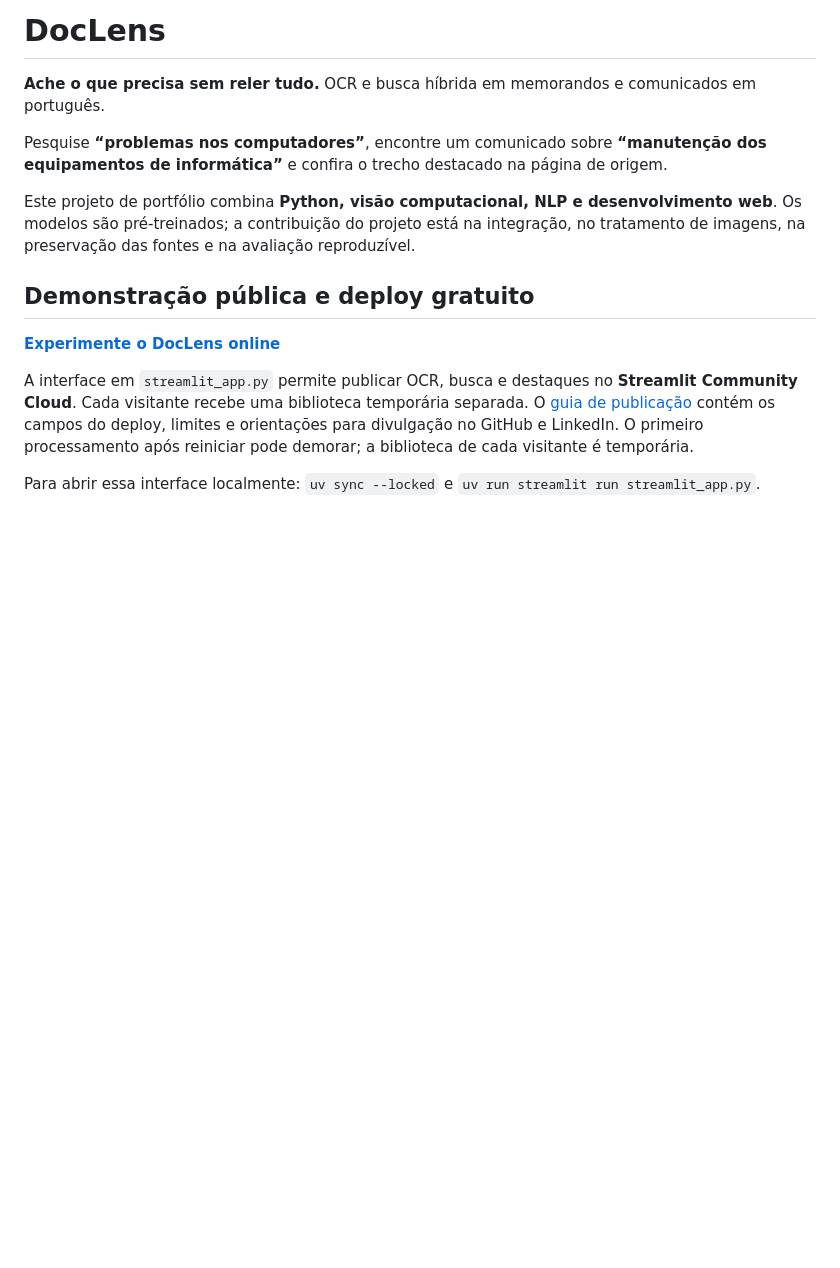
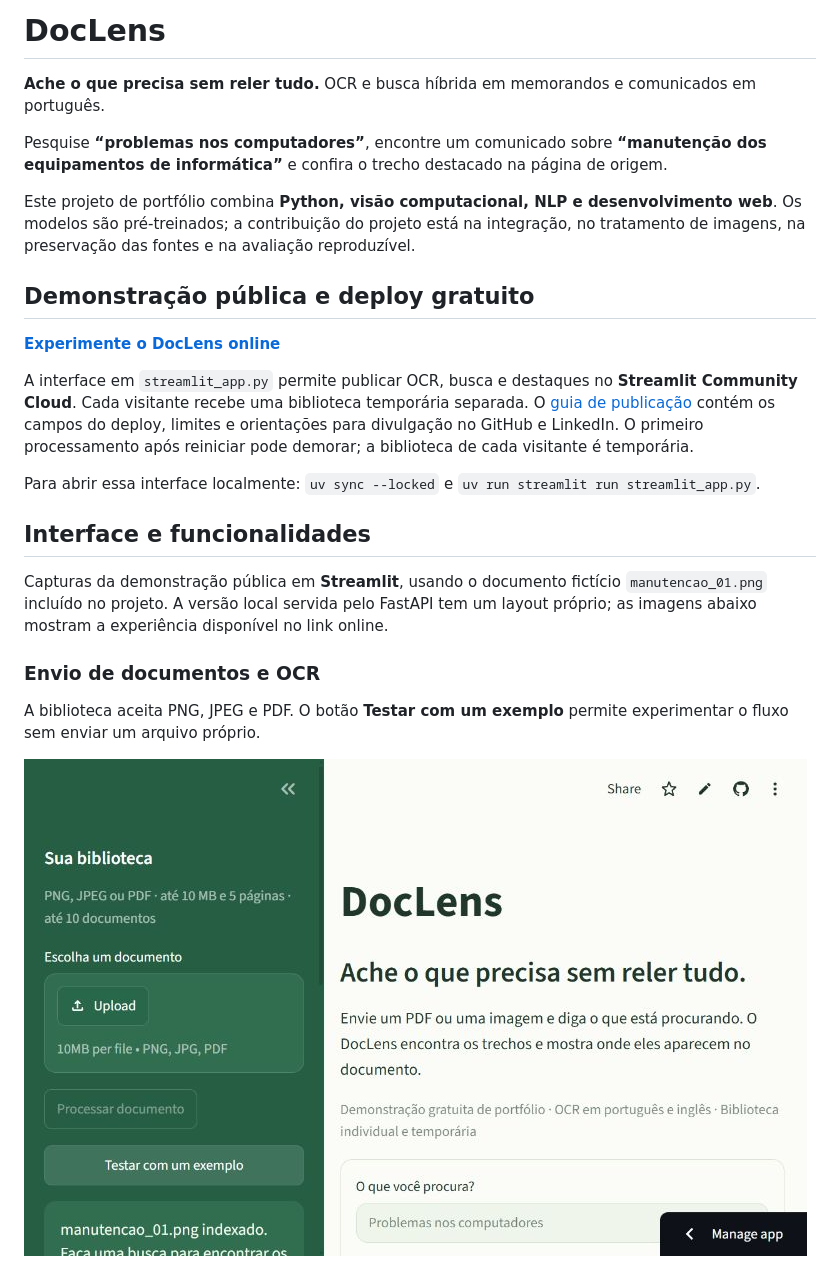
Before and after one commit to Fernandoszmaclin/DocLens, a Markdown page: README.md, the part around one of its changes. Drawn GitHub-style; pictures changed too: images/screenshots/01-interface.jpg (added); blank space fills up the shorter version.

Commit message:
docs: add interface screenshots to README

```diff
--- a/README.md
+++ b/README.md
@@ -21,3 +21,17 @@ a biblioteca de cada visitante é temporária.
 
 Para abrir essa interface localmente: `uv sync --locked` e
 `uv run streamlit run streamlit_app.py`.
+
+## Interface e funcionalidades
+
+Capturas da demonstração pública em **Streamlit**, usando o documento fictício
+`manutencao_01.png` incluído no projeto. A versão local servida pelo FastAPI tem
+um layout próprio; as imagens abaixo mostram a experiência disponível no link online.
+
+### Envio de documentos e OCR
+
+A biblioteca aceita PNG, JPEG e PDF. O botão **Testar com um exemplo** permite
+experimentar o fluxo sem enviar um arquivo próprio.
+
+![Interface do DocLens com a biblioteca e os controles de envio de documentos](images/screenshots/01-interface.jpg)
+
```
Also changed, not shown: other parts of README.md (+17 -0 lines), images/screenshots/02-processamento-ocr.jpg (added), images/screenshots/03-busca-hibrida.jpg (added), images/screenshots/04-destaque-na-fonte.jpg (added).
